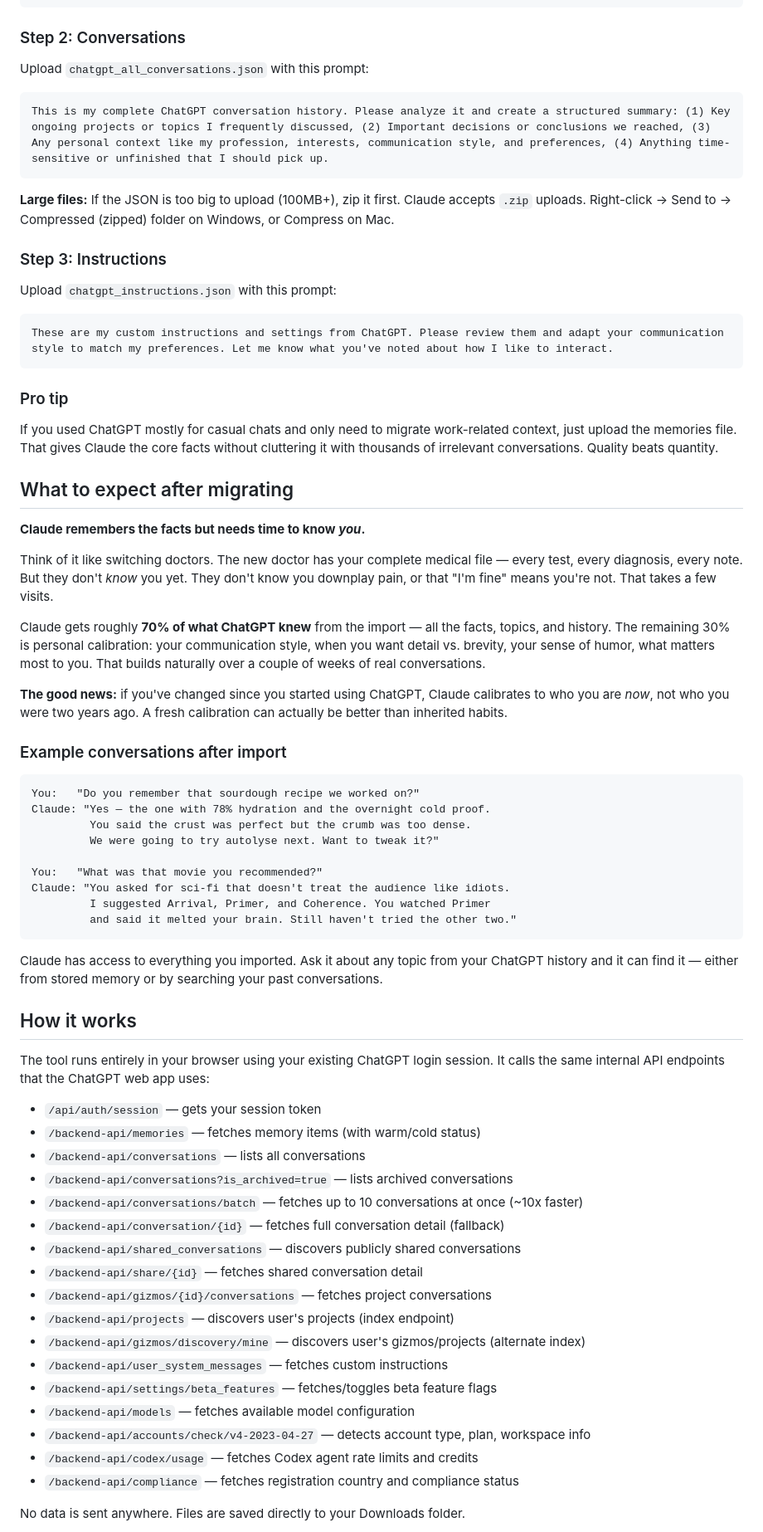
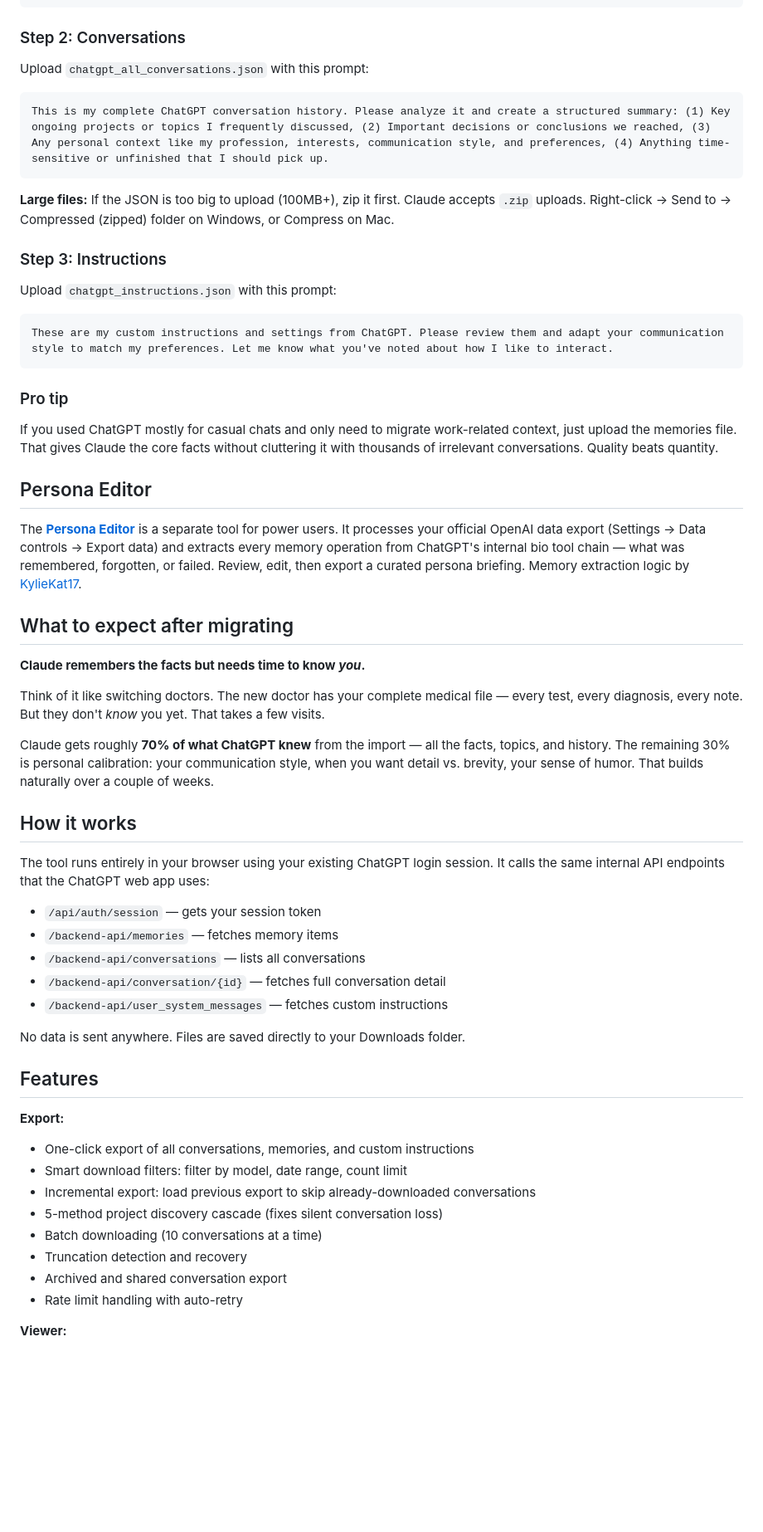
Before and after one commit to Siamsnus/GPT2Claude-Migration-Kit, a Markdown page: README.md, the part around one of its changes. Shown at 83% size. GitHub-like rendering; blank space fills up the shorter version.

````diff
--- a/README.md
+++ b/README.md
@@ -81,6 +74,7 @@ I just migrated from ChatGPT. This file contains all the facts and memories Chat
 ```
 
 ### Step 2: Conversations
+
 Upload `chatgpt_all_conversations.json` with this prompt:
 
 ```
@@ -90,6 +84,7 @@ This is my complete ChatGPT conversation history. Please analyze it and create a
 **Large files:** If the JSON is too big to upload (100MB+), zip it first. Claude accepts `.zip` uploads. Right-click → Send to → Compressed (zipped) folder on Windows, or Compress on Mac.
 
 ### Step 3: Instructions
+
 Upload `chatgpt_instructions.json` with this prompt:
 
 ```
@@ -97,55 +92,45 @@ These are my custom instructions and settings from ChatGPT. Please review them a
 ```
 
 ### Pro tip
+
 If you used ChatGPT mostly for casual chats and only need to migrate work-related context, just upload the memories file. That gives Claude the core facts without cluttering it with thousands of irrelevant conversations. Quality beats quantity.
+
+## Persona Editor
+
+The **[Persona Editor](https://gpt2claude.com/persona)** is a separate tool for power users. It processes your official OpenAI data export (Settings → Data controls → Export data) and extracts every memory operation from ChatGPT's internal bio tool chain — what was remembered, forgotten, or failed. Review, edit, then export a curated persona briefing. Memory extraction logic by [KylieKat17](https://github.com/KylieKat17/Migration-Kit-Discrepancy-Audit).
 
 ## What to expect after migrating
 
 **Claude remembers the facts but needs time to know *you*.**
 
-Think of it like switching doctors. The new doctor has your complete medical file — every test, every diagnosis, every note. But they don't *know* you yet. They don't know you downplay pain, or that "I'm fine" means you're not. That takes a few visits.
+Think of it like switching doctors. The new doctor has your complete medical file — every test, every diagnosis, every note. But they don't *know* you yet. That takes a few visits.
 
-Claude gets roughly **70% of what ChatGPT knew** from the import — all the facts, topics, and history. The remaining 30% is personal calibration: your communication style, when you want detail vs. brevity, your sense of humor, what matters most to you. That builds naturally over a couple of weeks of real conversations.
-
-**The good news:** if you've changed since you started using ChatGPT, Claude calibrates to who you are *now*, not who you were two years ago. A fresh calibration can actually be better than inherited habits.
-
-### Example conversations after import
-
-```
-You:   "Do you remember that sourdough recipe we worked on?"
-Claude: "Yes — the one with 78% hydration and the overnight cold proof.
-         You said the crust was perfect but the crumb was too dense.
-         We were going to try autolyse next. Want to tweak it?"
-
-You:   "What was that movie you recommended?"
-Claude: "You asked for sci-fi that doesn't treat the audience like idiots.
-         I suggested Arrival, Primer, and Coherence. You watched Primer
-         and said it melted your brain. Still haven't tried the other two."
-```
-
-Claude has access to everything you imported. Ask it about any topic from your ChatGPT history and it can find it — either from stored memory or by searching your past conversations.
+Claude gets roughly **70% of what ChatGPT knew** from the import — all the facts, topics, and history. The remaining 30% is personal calibration: your communication style, when you want detail vs. brevity, your sense of humor. That builds naturally over a couple of weeks.
 
 ## How it works
 
 The tool runs entirely in your browser using your existing ChatGPT login session. It calls the same internal API endpoints that the ChatGPT web app uses:
 
-- `/api/auth/session` — gets your session token
-- `/backend-api/memories` — fetches memory items (with warm/cold status)
-- `/backend-api/conversations` — lists all conversations
-- `/backend-api/conversations?is_archived=true` — lists archived conversations
-- `/backend-api/conversations/batch` — fetches up to 10 conversations at once (~10x faster)
-- `/backend-api/conversation/{id}` — fetches full conversation detail (fallback)
-- `/backend-api/shared_conversations` — discovers publicly shared conversations
-- `/backend-api/share/{id}` — fetches shared conversation detail
-- `/backend-api/gizmos/{id}/conversations` — fetches project conversations
-- `/backend-api/projects` — discovers user's projects (index endpoint)
-- `/backend-api/gizmos/discovery/mine` — discovers user's gizmos/projects (alternate index)
-- `/backend-api/user_system_messages` — fetches custom instructions
-- `/backend-api/settings/beta_features` — fetches/toggles beta feature flags
-- `/backend-api/models` — fetches available model configuration
-- `/backend-api/accounts/check/v4-2023-04-27` — detects account type, plan, workspace info
-- `/backend-api/codex/usage` — fetches Codex agent rate limits and credits
-- `/backend-api/compliance` — fetches registration country and compliance status
+* `/api/auth/session` — gets your session token
+* `/backend-api/memories` — fetches memory items
+* `/backend-api/conversations` — lists all conversations
+* `/backend-api/conversation/{id}` — fetches full conversation detail
+* `/backend-api/user_system_messages` — fetches custom instructions
 
 No data is sent anywhere. Files are saved directly to your Downloads folder.
 
+## Features
+
+**Export:**
+
+* One-click export of all conversations, memories, and custom instructions
+* Smart download filters: filter by model, date range, count limit
+* Incremental export: load previous export to skip already-downloaded conversations
+* 5-method project discovery cascade (fixes silent conversation loss)
+* Batch downloading (10 conversations at a time)
+* Truncation detection and recovery
+* Archived and shared conversation export
+* Rate limit handling with auto-retry
+
+**Viewer:**
+
````
Also changed, not shown: other parts of README.md (+55 -107 lines).
